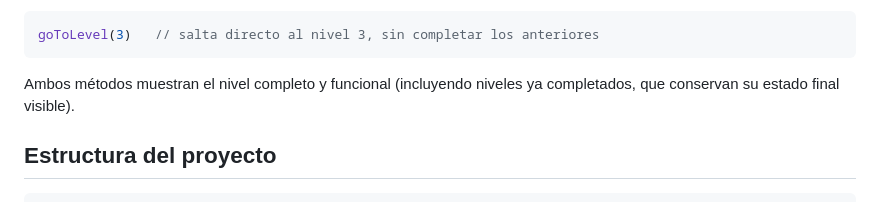
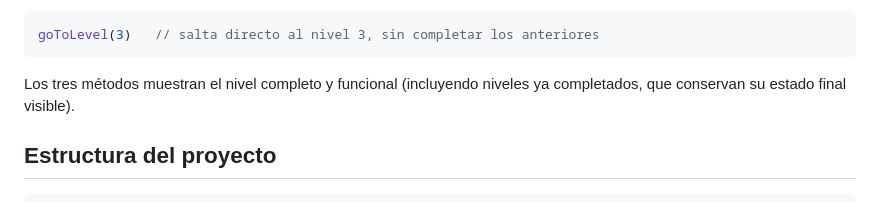
Before and after one commit to LexterDev/dtw135, a Markdown page: DTW135-Parcial3-G10/README.md, the part around the change. Drawn GitHub-style.

Commit message:
docs: fix README wording to reflect three level-jump methods

````diff
--- a/DTW135-Parcial3-G10/README.md
+++ b/DTW135-Parcial3-G10/README.md
@@ -50,7 +50,7 @@ Reemplazar `3` por el número de nivel deseado (1 a 5). Si no se incluye el par
 goToLevel(3)   // salta directo al nivel 3, sin completar los anteriores
 ```
 
-Ambos métodos muestran el nivel completo y funcional (incluyendo niveles ya completados, que conservan su estado final visible).
+Los tres métodos muestran el nivel completo y funcional (incluyendo niveles ya completados, que conservan su estado final visible).
 
 ## Estructura del proyecto
 
````
